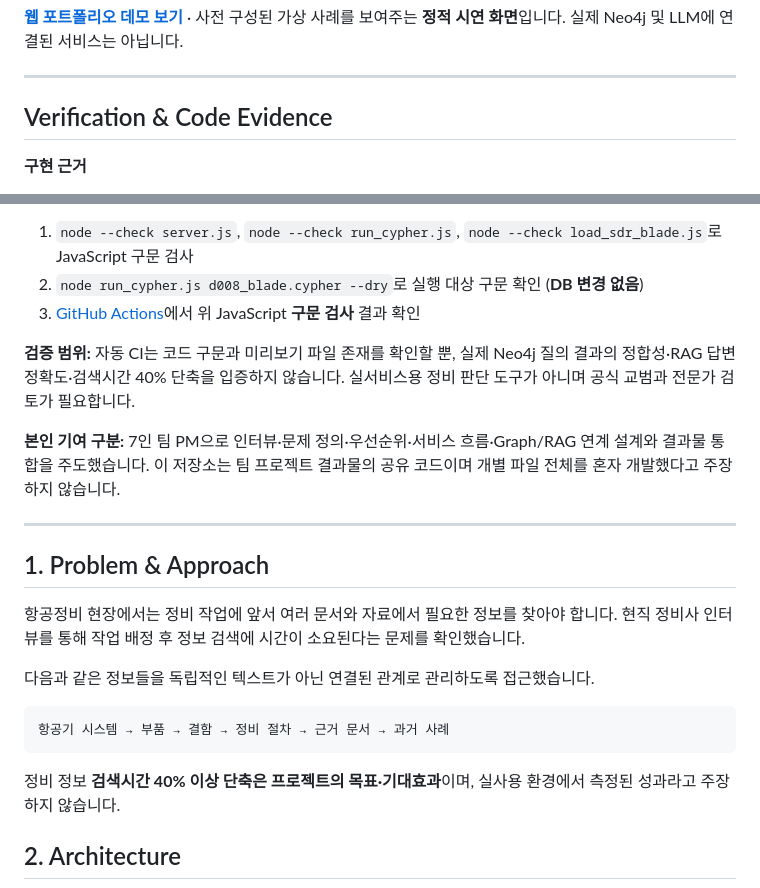
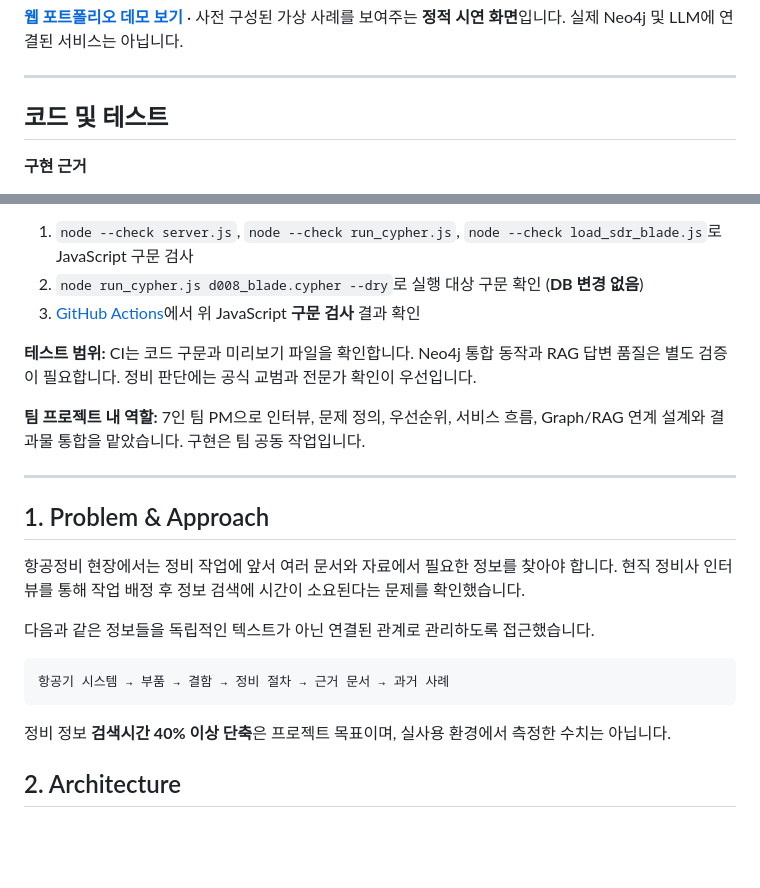
Before and after one commit to rlaqhfla0917-bit/AERON, a Markdown page: README.md, 2 parts joined by grey strips. GitHub-like rendering; blank space fills up the shorter version.

Commit message:
docs: 프로젝트 역할 및 테스트 설명 정리

````diff
--- a/README.md
+++ b/README.md
@@ -12,7 +12,7 @@
 ---
 
 
-## Verification & Code Evidence
+## 코드 및 테스트
 
 **구현 근거**
 - [`server.js`](server.js): Neo4j HTTP Query API 질의, Graph 결과를 활용한 LLM 응답 및 규칙 기반 폴백
@@ -25,9 +25,9 @@
 2. `node run_cypher.js d008_blade.cypher --dry`로 실행 대상 구문 확인 (**DB 변경 없음**)
 3. [GitHub Actions](https://github.com/rlaqhfla0917-bit/AERON/actions)에서 위 JavaScript **구문 검사** 결과 확인
 
-**검증 범위:** 자동 CI는 코드 구문과 미리보기 파일 존재를 확인할 뿐, 실제 Neo4j 질의 결과의 정합성·RAG 답변 정확도·검색시간 40% 단축을 입증하지 않습니다. 실서비스용 정비 판단 도구가 아니며 공식 교범과 전문가 검토가 필요합니다.
+**테스트 범위:** CI는 코드 구문과 미리보기 파일을 확인합니다. Neo4j 통합 동작과 RAG 답변 품질은 별도 검증이 필요합니다. 정비 판단에는 공식 교범과 전문가 확인이 우선입니다.
 
-**본인 기여 구분:** 7인 팀 PM으로 인터뷰·문제 정의·우선순위·서비스 흐름·Graph/RAG 연계 설계와 결과물 통합을 주도했습니다. 이 저장소는 팀 프로젝트 결과물의 공유 코드이며 개별 파일 전체를 혼자 개발했다고 주장하지 않습니다.
+**팀 프로젝트 내 역할:** 7인 팀 PM으로 인터뷰, 문제 정의, 우선순위, 서비스 흐름, Graph/RAG 연계 설계와 결과물 통합을 맡았습니다. 구현은 팀 공동 작업입니다.
 
 ---
 
@@ -41,7 +41,7 @@
 항공기 시스템 → 부품 → 결함 → 정비 절차 → 근거 문서 → 과거 사례
 ```
 
-정비 정보 **검색시간 40% 이상 단축은 프로젝트의 목표·기대효과**이며, 실사용 환경에서 측정된 성과라고 주장하지 않습니다.
+정비 정보 **검색시간 40% 이상 단축**은 프로젝트 목표이며, 실사용 환경에서 측정한 수치는 아닙니다.
 
 ## 2. Architecture
 
````
